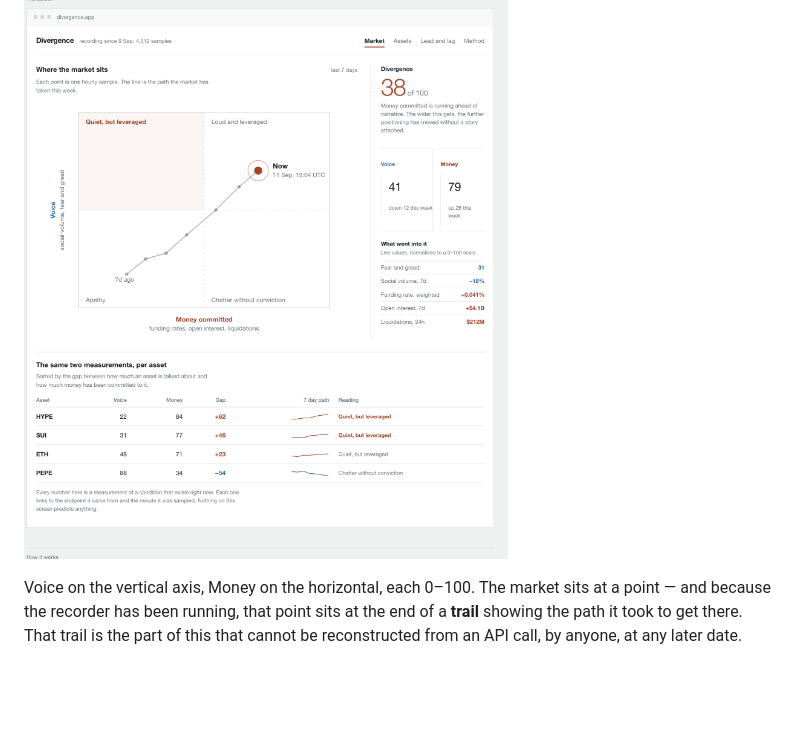
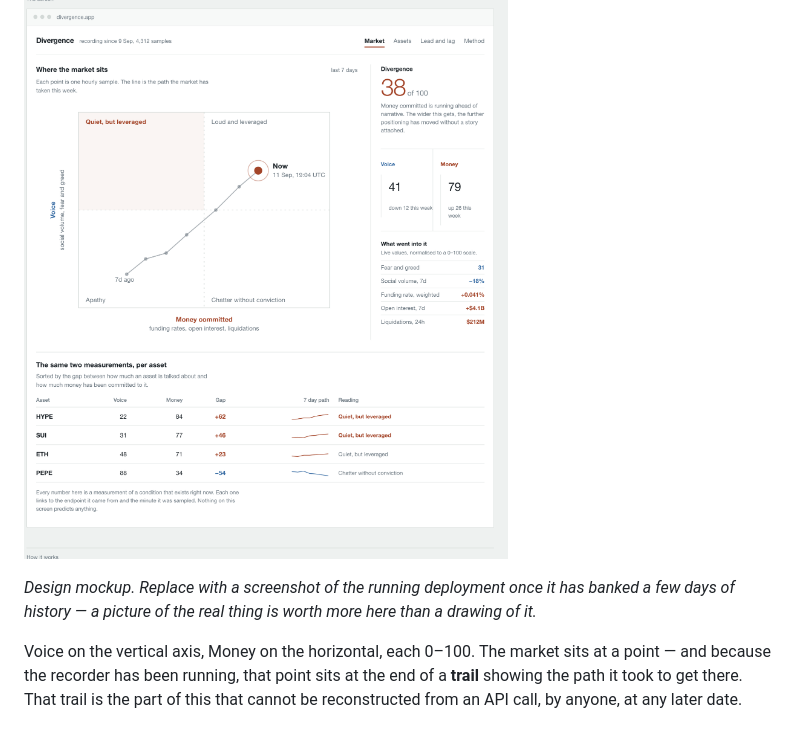
Before and after one commit to geralexgr/coinmarketcap-divergence, a Markdown page: README.md, the part around the change. Rendered like a GitHub page; blank space fills up the shorter version.

```diff
--- a/README.md
+++ b/README.md
@@ -12,6 +12,9 @@ Built for the CoinMarketCap API Hackathon.
 ## The screen
 
 ![Divergence market view](docs/mockups/ui-market-view.png)
+
+*Design mockup. Replace with a screenshot of the running deployment once it has banked a few days of
+history — a picture of the real thing is worth more here than a drawing of it.*
 
 Voice on the vertical axis, Money on the horizontal, each 0–100. The market sits at a point — and
 because the recorder has been running, that point sits at the end of a **trail** showing the path it
```
Also changed, not shown: docs/api-friction.md (+58 -3 lines).
